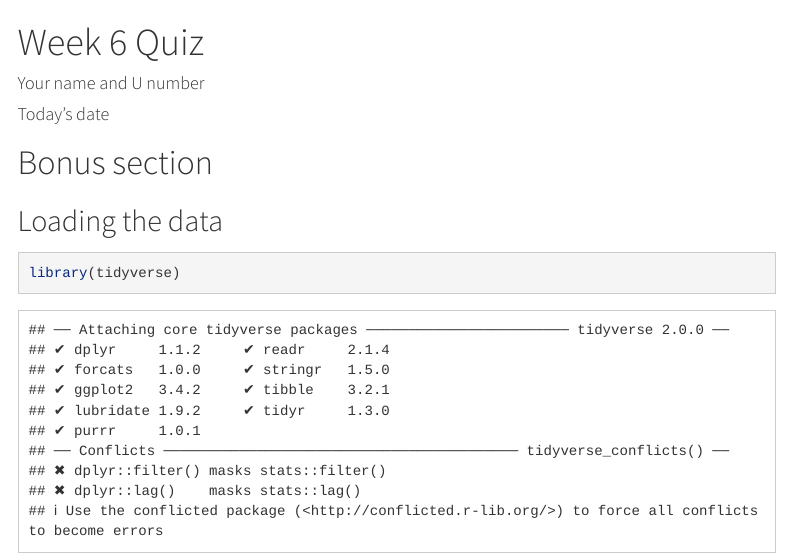
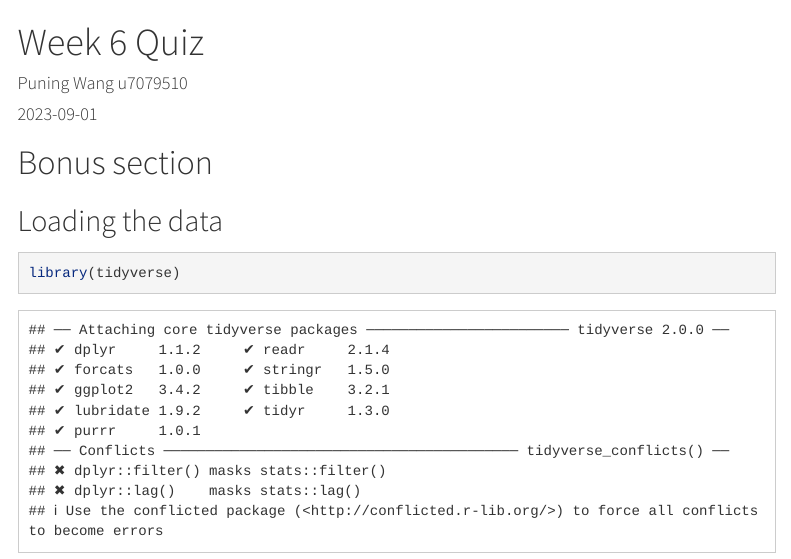
Before and after one commit to PuningW/DS4B_Week6, an R Markdown document (workshop_solutions.Rmd): the page in a window 1100 px wide, from its top. The pictures show the output file workshop_solutions.html that the author committed with the source, opened offline; menus at the side of the page are left out.

Commit message:
Change the name and date

```diff
--- a/workshop_solutions.Rmd
+++ b/workshop_solutions.Rmd
@@ -1,7 +1,7 @@
 ---
 title: "Week 6 Quiz"
-author: "Your name and U number"
-date: "Today's date"
+author: "Puning Wang u7079510"
+date: "2023-09-01"
 output:
     html_document:
         toc: true
```
Also changed, not shown: workshop_solutions.html.
